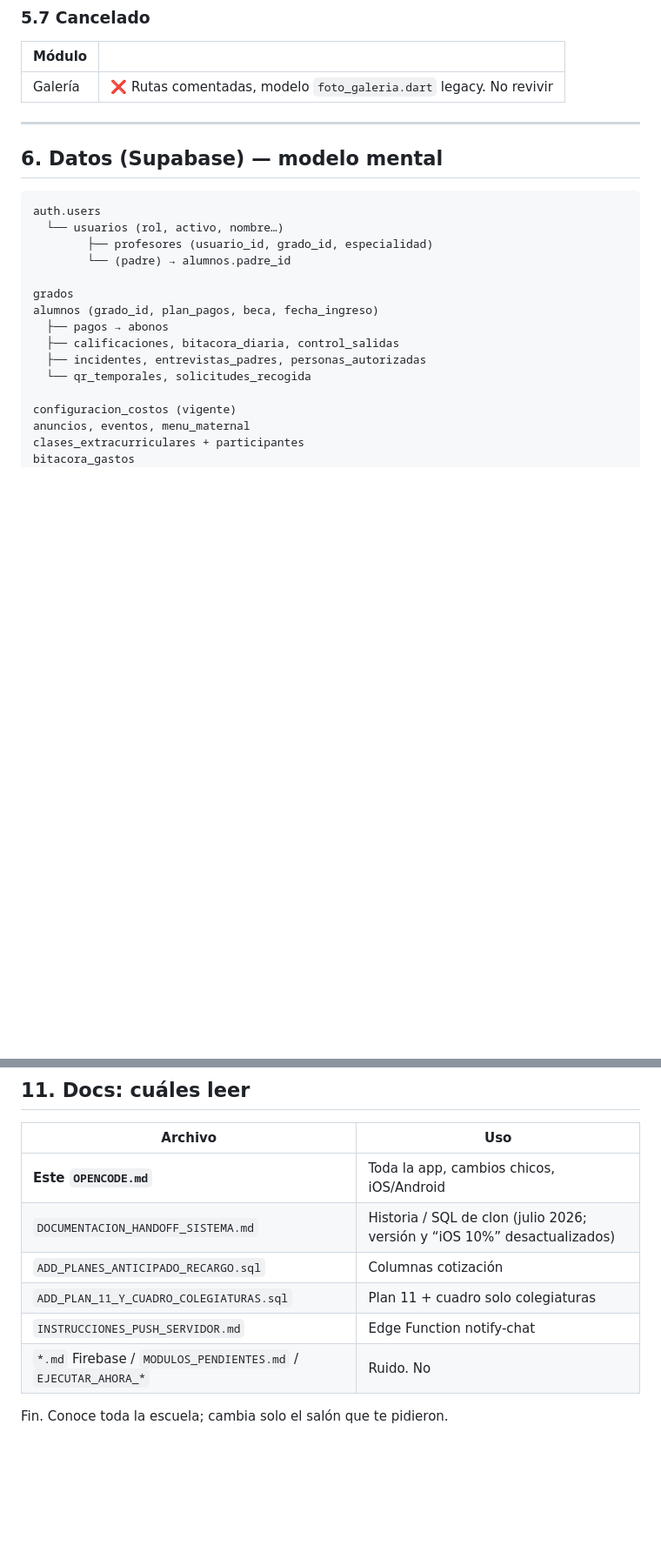
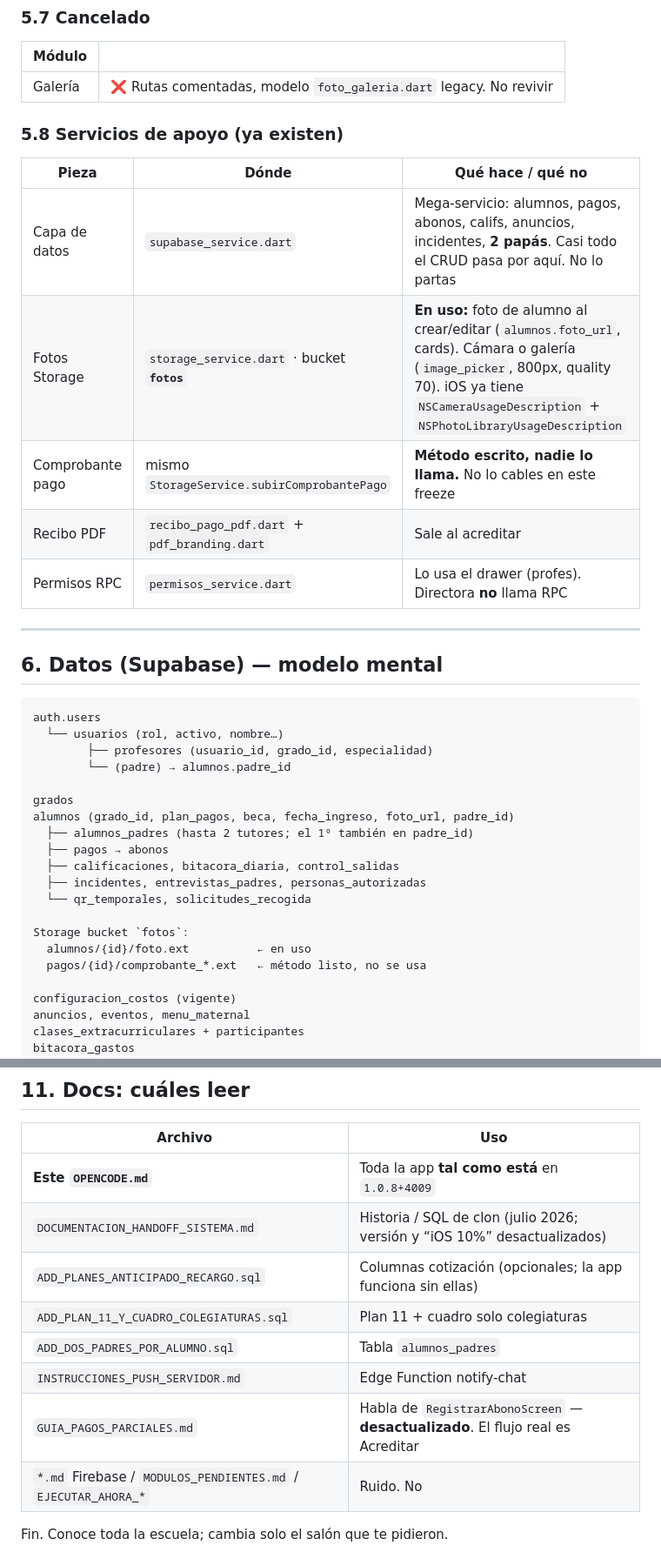
Before and after one commit to emmaghost/caipi_app, a Markdown page: OPENCODE.md, 2 parts joined by grey strips. Shown at 87% size. Drawn GitHub-style; blank space fills up the shorter version.

Commit message:
Docs: completa el briefing OpenCode del freeze 1.0.8
Co-authored-by: Cursor <cursoragent@cursor.com>

```diff
--- a/OPENCODE.md
+++ b/OPENCODE.md
@@ -267,6 +275,16 @@ Mensaje masivo: cuenta destinatarios, solo activos, errores claros (commit recie
 |--------|--|
 | Galería | ❌ Rutas comentadas, modelo `foto_galeria.dart` legacy. No revivir |
 
+### 5.8 Servicios de apoyo (ya existen)
+
+| Pieza | Dónde | Qué hace / qué no |
+|-------|--------|-------------------|
+| Capa de datos | `supabase_service.dart` | Mega-servicio: alumnos, pagos, abonos, califs, anuncios, incidentes, **2 papás**. Casi todo el CRUD pasa por aquí. No lo partas |
+| Fotos Storage | `storage_service.dart` · bucket **`fotos`** | **En uso:** foto de alumno al crear/editar (`alumnos.foto_url`, cards). Cámara o galería (`image_picker`, 800px, quality 70). iOS ya tiene `NSCameraUsageDescription` + `NSPhotoLibraryUsageDescription` |
+| Comprobante pago | mismo `StorageService.subirComprobantePago` | **Método escrito, nadie lo llama.** No lo cables en este freeze |
+| Recibo PDF | `recibo_pago_pdf.dart` + `pdf_branding.dart` | Sale al acreditar |
+| Permisos RPC | `permisos_service.dart` | Lo usa el drawer (profes). Directora **no** llama RPC |
+
 ---
 
 ## 6. Datos (Supabase) — modelo mental
@@ -278,11 +296,16 @@ auth.users
         └── (padre) → alumnos.padre_id
 
 grados
-alumnos (grado_id, plan_pagos, beca, fecha_ingreso)
+alumnos (grado_id, plan_pagos, beca, fecha_ingreso, foto_url, padre_id)
+  ├── alumnos_padres (hasta 2 tutores; el 1º también en padre_id)
   ├── pagos → abonos
   ├── calificaciones, bitacora_diaria, control_salidas
   ├── incidentes, entrevistas_padres, personas_autorizadas
   └── qr_temporales, solicitudes_recogida
+
+Storage bucket `fotos`:
+  alumnos/{id}/foto.ext          ← en uso
+  pagos/{id}/comprobante_*.ext   ← método listo, no se usa
 
 configuracion_costos (vigente)
 anuncios, eventos, menu_maternal
@@ -378,11 +405,13 @@ Ticket (literal):
 
 | Archivo | Uso |
 |---------|-----|
-| **Este `OPENCODE.md`** | Toda la app, cambios chicos, iOS/Android |
+| **Este `OPENCODE.md`** | Toda la app **tal como está** en `1.0.8+4009` |
 | `DOCUMENTACION_HANDOFF_SISTEMA.md` | Historia / SQL de clon (julio 2026; versión y “iOS 10%” desactualizados) |
-| `ADD_PLANES_ANTICIPADO_RECARGO.sql` | Columnas cotización |
+| `ADD_PLANES_ANTICIPADO_RECARGO.sql` | Columnas cotización (opcionales; la app funciona sin ellas) |
 | `ADD_PLAN_11_Y_CUADRO_COLEGIATURAS.sql` | Plan 11 + cuadro solo colegiaturas |
+| `ADD_DOS_PADRES_POR_ALUMNO.sql` | Tabla `alumnos_padres` |
 | `INSTRUCCIONES_PUSH_SERVIDOR.md` | Edge Function notify-chat |
+| `GUIA_PAGOS_PARCIALES.md` | Habla de `RegistrarAbonoScreen` — **desactualizado**. El flujo real es Acreditar |
 | `*.md` Firebase / `MODULOS_PENDIENTES.md` / `EJECUTAR_AHORA_*` | Ruido. No |
 
 Fin. Conoce toda la escuela; cambia solo el salón que te pidieron.
```
Also changed, not shown: other parts of OPENCODE.md (+21 -9 lines).
